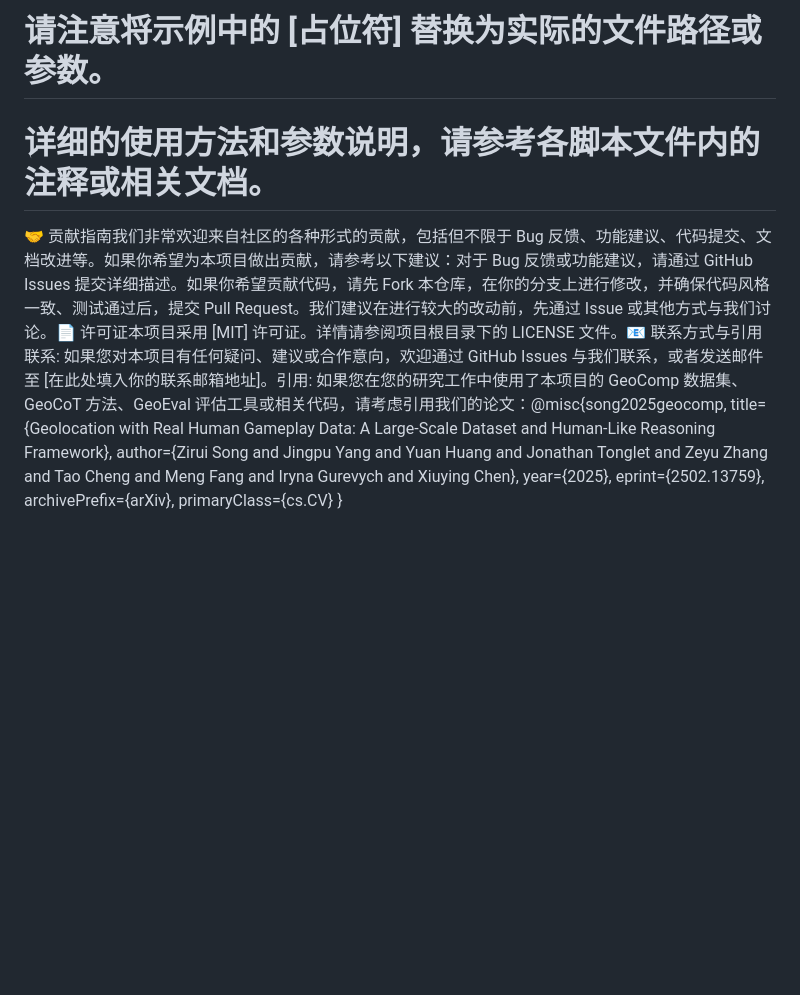
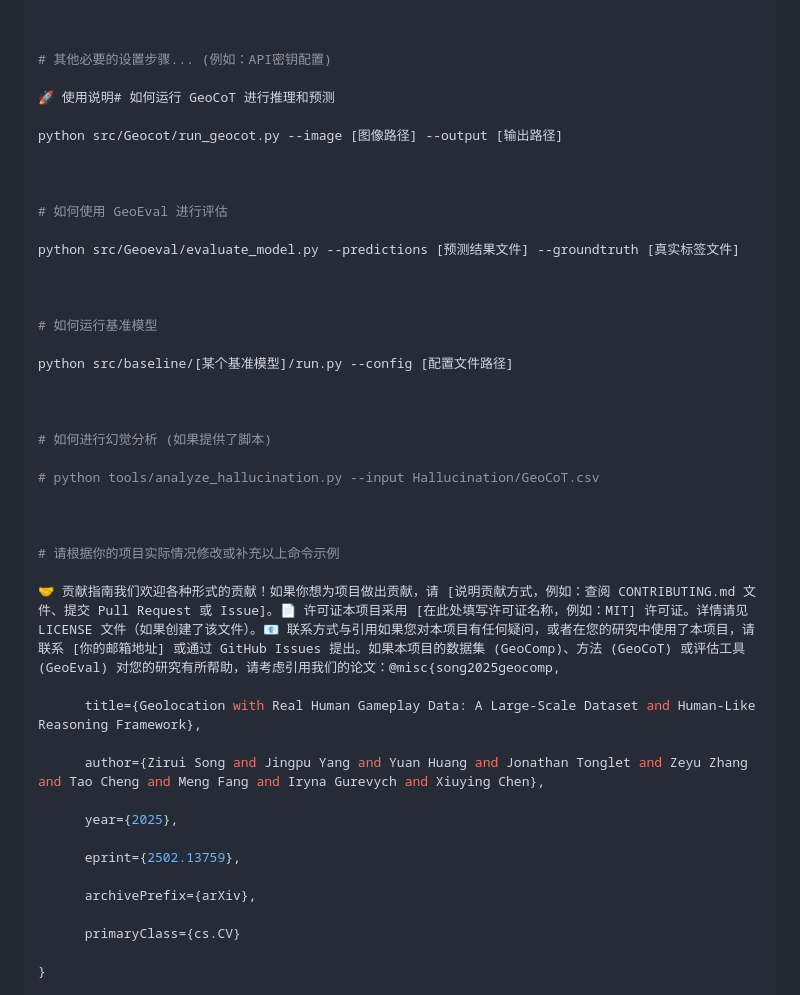
Before and after one commit to yuan4629/Geocomp, a Markdown page: README.md, the part around the change printed below. Rendered like a GitHub page; blank space fills up the shorter version.

```diff
--- a/README.md
+++ b/README.md
@@ -109,11 +108,46 @@ python src/baseline/baseline_model/run.py --config configs/baseline_model_config
 
-# 请注意将示例中的 [占位符] 替换为实际的文件路径或参数。
-# 详细的使用方法和参数说明，请参考各脚本文件内的注释或相关文档。
-🤝 贡献指南我们非常欢迎来自社区的各种形式的贡献，包括但不限于 Bug 反馈、功能建议、代码提交、文档改进等。如果你希望为本项目做出贡献，请参考以下建议：对于 Bug 反馈或功能建议，请通过 GitHub Issues 提交详细描述。如果你希望贡献代码，请先 Fork 本仓库，在你的分支上进行修改，并确保代码风格一致、测试通过后，提交 Pull Request。我们建议在进行较大的改动前，先通过 Issue 或其他方式与我们讨论。📄 许可证本项目采用 [MIT] 许可证。详情请参阅项目根目录下的 LICENSE 文件。📧 联系方式与引用联系: 如果您对本项目有任何疑问、建议或合作意向，欢迎通过 GitHub Issues 与我们联系，或者发送邮件至 [在此处填入你的联系邮箱地址]。引用: 如果您在您的研究工作中使用了本项目的 GeoComp 数据集、GeoCoT 方法、GeoEval 评估工具或相关代码，请考虑引用我们的论文：@misc{song2025geocomp,
-      title={Geolocation with Real Human Gameplay Data: A Large-Scale Dataset and Human-Like Reasoning Framework},
-      author={Zirui Song and Jingpu Yang and Yuan Huang and Jonathan Tonglet and Zeyu Zhang and Tao Cheng and Meng Fang and Iryna Gurevych and Xiuying Chen},
-      year={2025},
-      eprint={2502.13759},
-      archivePrefix={arXiv},
-      primaryClass={cs.CV}
+
+
+# 其他必要的设置步骤... (例如：API密钥配置)
+
+🚀 使用说明# 如何运行 GeoCoT 进行推理和预测
+
+python src/Geocot/run_geocot.py --image [图像路径] --output [输出路径]
+
+
+
+# 如何使用 GeoEval 进行评估
+
+python src/Geoeval/evaluate_model.py --predictions [预测结果文件] --groundtruth [真实标签文件]
+
+
+
+# 如何运行基准模型
+
+python src/baseline/[某个基准模型]/run.py --config [配置文件路径]
+
+
+
+# 如何进行幻觉分析 (如果提供了脚本)
+
+# python tools/analyze_hallucination.py --input Hallucination/GeoCoT.csv
+
+
+
+# 请根据你的项目实际情况修改或补充以上命令示例
+
+🤝 贡献指南我们欢迎各种形式的贡献！如果你想为项目做出贡献，请 [说明贡献方式，例如：查阅 CONTRIBUTING.md 文件、提交 Pull Request 或 Issue]。📄 许可证本项目采用 [在此处填写许可证名称，例如：MIT] 许可证。详情请见 LICENSE 文件（如果创建了该文件）。📧 联系方式与引用如果您对本项目有任何疑问，或者在您的研究中使用了本项目，请联系 [你的邮箱地址] 或通过 GitHub Issues 提出。如果本项目的数据集 (GeoComp)、方法 (GeoCoT) 或评估工具 (GeoEval) 对您的研究有所帮助，请考虑引用我们的论文：@misc{song2025geocomp,
+
+      title={Geolocation with Real Human Gameplay Data: A Large-Scale Dataset and Human-Like Reasoning Framework},
+
+      author={Zirui Song and Jingpu Yang and Yuan Huang and Jonathan Tonglet and Zeyu Zhang and Tao Cheng and Meng Fang and Iryna Gurevych and Xiuying Chen},
+
+      year={2025},
+
+      eprint={2502.13759},
+
+      archivePrefix={arXiv},
+
+      primaryClass={cs.CV}
+
 }
```
Also changed, not shown: other parts of README.md (+20 -21 lines).
